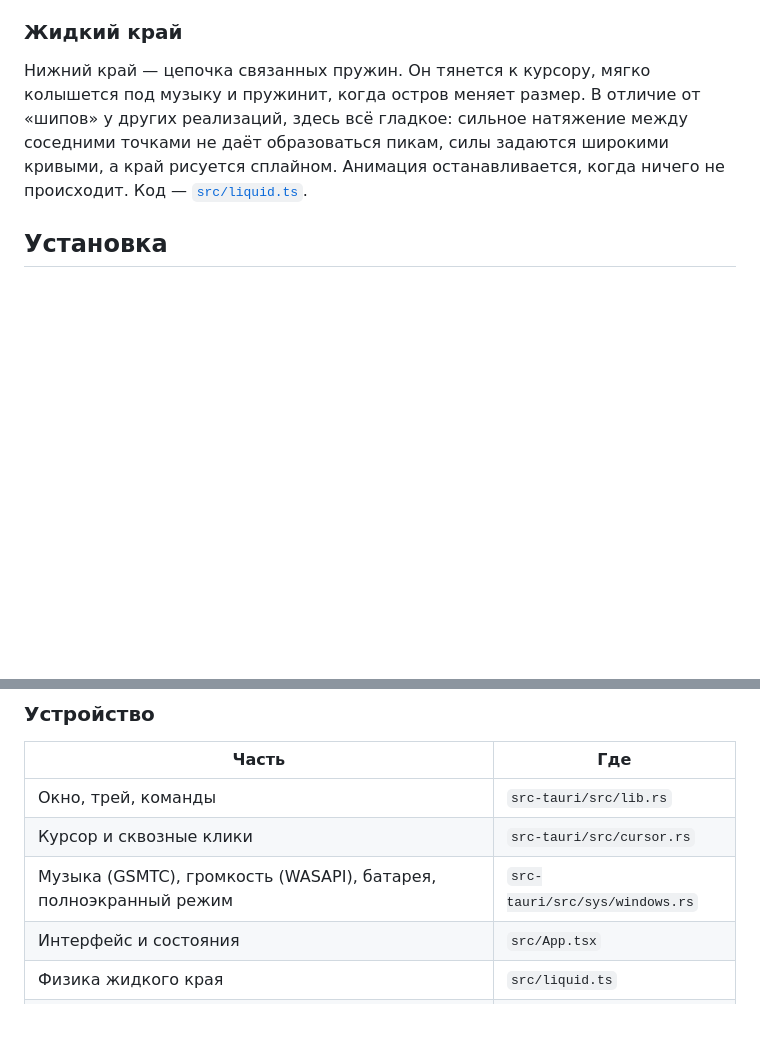
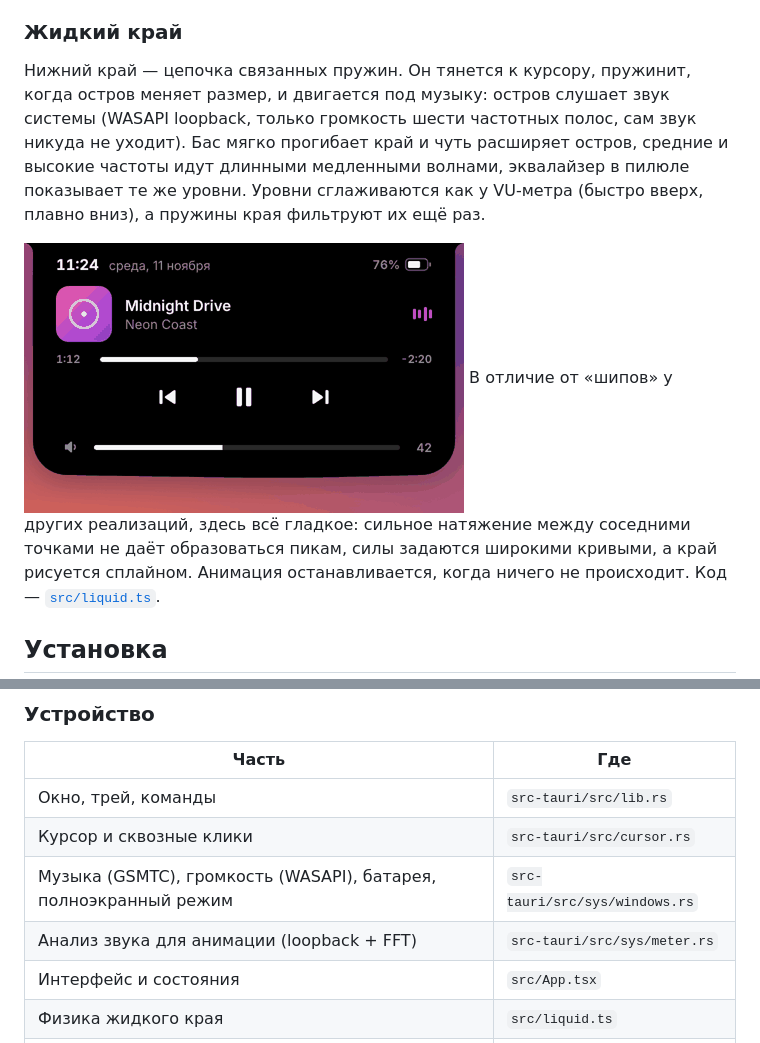
Before and after one commit to stardely62-oss/dark-island, a Markdown page: README.md, 2 parts joined by grey strips. GitHub-like rendering; pictures changed too: docs/music.gif (added); blank space fills up the shorter version.

```diff
--- a/README.md
+++ b/README.md
@@ -19,8 +19,15 @@
 
 ### Жидкий край
 
-Нижний край — цепочка связанных пружин. Он тянется к курсору, мягко колышется под музыку и
-пружинит, когда остров меняет размер. В отличие от «шипов» у других реализаций, здесь всё
+Нижний край — цепочка связанных пружин. Он тянется к курсору, пружинит, когда остров меняет
+размер, и двигается под музыку: остров слушает звук системы (WASAPI loopback, только громкость
+шести частотных полос, сам звук никуда не уходит). Бас мягко прогибает край и чуть расширяет
+остров, средние и высокие частоты идут длинными медленными волнами, эквалайзер в пилюле
+показывает те же уровни. Уровни сглаживаются как у VU-метра (быстро вверх, плавно вниз), а
+пружины края фильтруют их ещё раз.
+
+![Остров под музыку](docs/music.gif)
+ В отличие от «шипов» у других реализаций, здесь всё
 гладкое: сильное натяжение между соседними точками не даёт образоваться пикам, силы задаются
 широкими кривыми, а край рисуется сплайном. Анимация останавливается, когда ничего не происходит.
 Код — [`src/liquid.ts`](src/liquid.ts).
@@ -52,6 +59,7 @@ npm run dev         # только интерфейс в браузере, с т
 | Окно, трей, команды | `src-tauri/src/lib.rs` |
 | Курсор и сквозные клики | `src-tauri/src/cursor.rs` |
 | Музыка (GSMTC), громкость (WASAPI), батарея, полноэкранный режим | `src-tauri/src/sys/windows.rs` |
+| Анализ звука для анимации (loopback + FFT) | `src-tauri/src/sys/meter.rs` |
 | Интерфейс и состояния | `src/App.tsx` |
 | Физика жидкого края | `src/liquid.ts` |
 | Связь с Rust и заглушка для браузера | `src/ipc.ts` |
```
Also changed, not shown: 9 other files.
